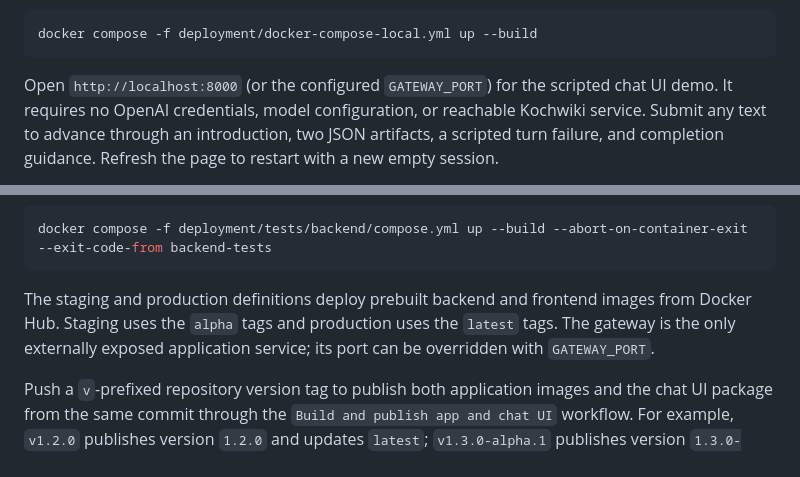
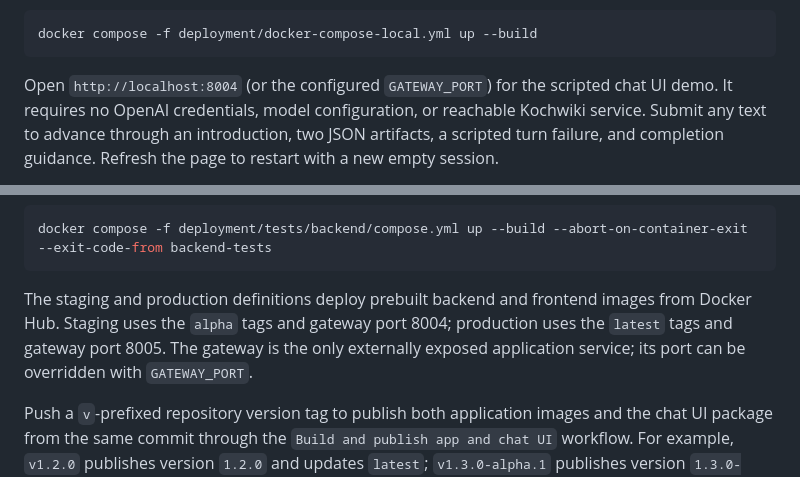
Before and after one commit to roithme0/ai-service, a Markdown page: deployment/README.md, 2 parts joined by grey strips. GitHub-like rendering.

Commit message:
docs: populate docs folder and readme

````diff
--- a/deployment/README.md
+++ b/deployment/README.md
@@ -14,7 +14,7 @@ Run the local application from the repository root:
 docker compose -f deployment/docker-compose-local.yml up --build
 ```
 
-Open `http://localhost:8000` (or the configured `GATEWAY_PORT`) for the scripted
+Open `http://localhost:8004` (or the configured `GATEWAY_PORT`) for the scripted
 chat UI demo. It requires no OpenAI credentials, model configuration, or reachable
 Kochwiki service. Submit any text to advance through an introduction, two JSON artifacts, a scripted
 turn failure, and completion guidance. Refresh the page to restart with a new empty session.
@@ -36,7 +36,7 @@ Run backend tests in a container:
 docker compose -f deployment/tests/backend/compose.yml up --build --abort-on-container-exit --exit-code-from backend-tests
 ```
 
-The staging and production definitions deploy prebuilt backend and frontend images from Docker Hub. Staging uses the `alpha` tags and production uses the `latest` tags. The gateway is the only externally exposed application service; its port can be overridden with `GATEWAY_PORT`.
+The staging and production definitions deploy prebuilt backend and frontend images from Docker Hub. Staging uses the `alpha` tags and gateway port 8004; production uses the `latest` tags and gateway port 8005. The gateway is the only externally exposed application service; its port can be overridden with `GATEWAY_PORT`.
 
 Push a `v`-prefixed repository version tag to publish both application images and the chat UI package from the same commit through the `Build and publish app and chat UI` workflow. For example, `v1.2.0` publishes version `1.2.0` and updates `latest`; `v1.3.0-alpha.1` publishes version `1.3.0-alpha.1` and updates `alpha`. Every release publishes all components, including unchanged ones. The `build-app` job builds both images and exports OCI archives with provenance and SBOM metadata. Both `publish-app` and `publish-chat-ui` wait for the application and library builds to succeed, including the application build's contract checks and backend tests, before publishing the built artifacts. A failed build prevents all publication; a registry failure during publication can still leave a partial release. Verify the entire workflow succeeded before treating the release as complete. See the [library release instructions](../frontend/projects/chat-ui/README.md#github-packages-releases) for tag rules and commands.
 
````
Also changed, not shown: README.md (added, +17 -0 lines), docs/README.md (added, +32 -0 lines), docs/decisions/template.md (added, +31 -0 lines), docs/development.md (added, +98 -0 lines), docs/domains/artifacts.md (added, +29 -0 lines), docs/domains/conversations.md (added, +34 -0 lines), docs/navigation.md (added, +46 -0 lines), docs/operation.md (added, +73 -0 lines), docs/assets/screenshots/ui-demo.jpg (added), 3 other files.
